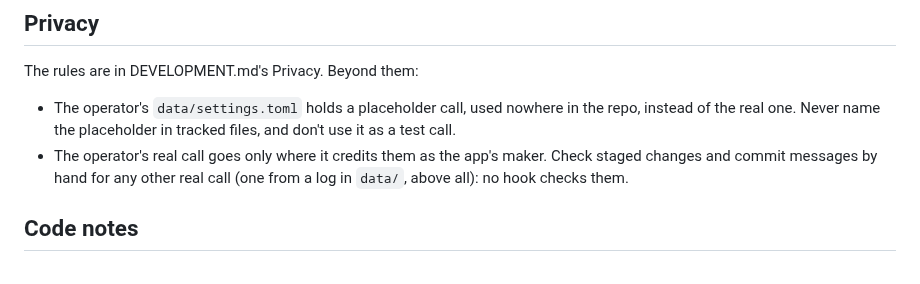
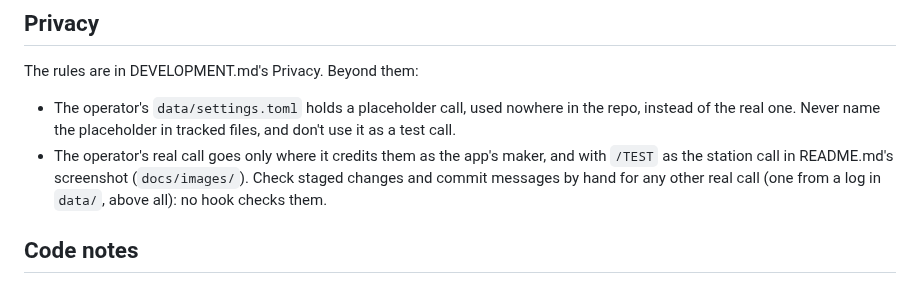
Before and after one commit to bmchandler/pota_logger, a Markdown page: CLAUDE.md, the part around the change. Rendered like a GitHub page.

```diff
--- a/CLAUDE.md
+++ b/CLAUDE.md
@@ -69,7 +69,8 @@ The rules are in DEVELOPMENT.md's Privacy. Beyond them:
   nowhere in the repo, instead of the real one. Never name the
   placeholder in tracked files, and don't use it as a test call.
 - The operator's real call goes only where it credits them as the
-  app's maker. Check staged changes and commit messages by hand for any
+  app's maker, and with `/TEST` as the station call in README.md's
+  screenshot (`docs/images/`). Check staged changes and commit messages by hand for any
   other real call (one from a log in `data/`, above all): no hook
   checks them.
 
```
Also changed, not shown: DEVELOPMENT.md (+2 -1 lines), README.md (+6 -2 lines), docs/images/screenshot.png (added).
